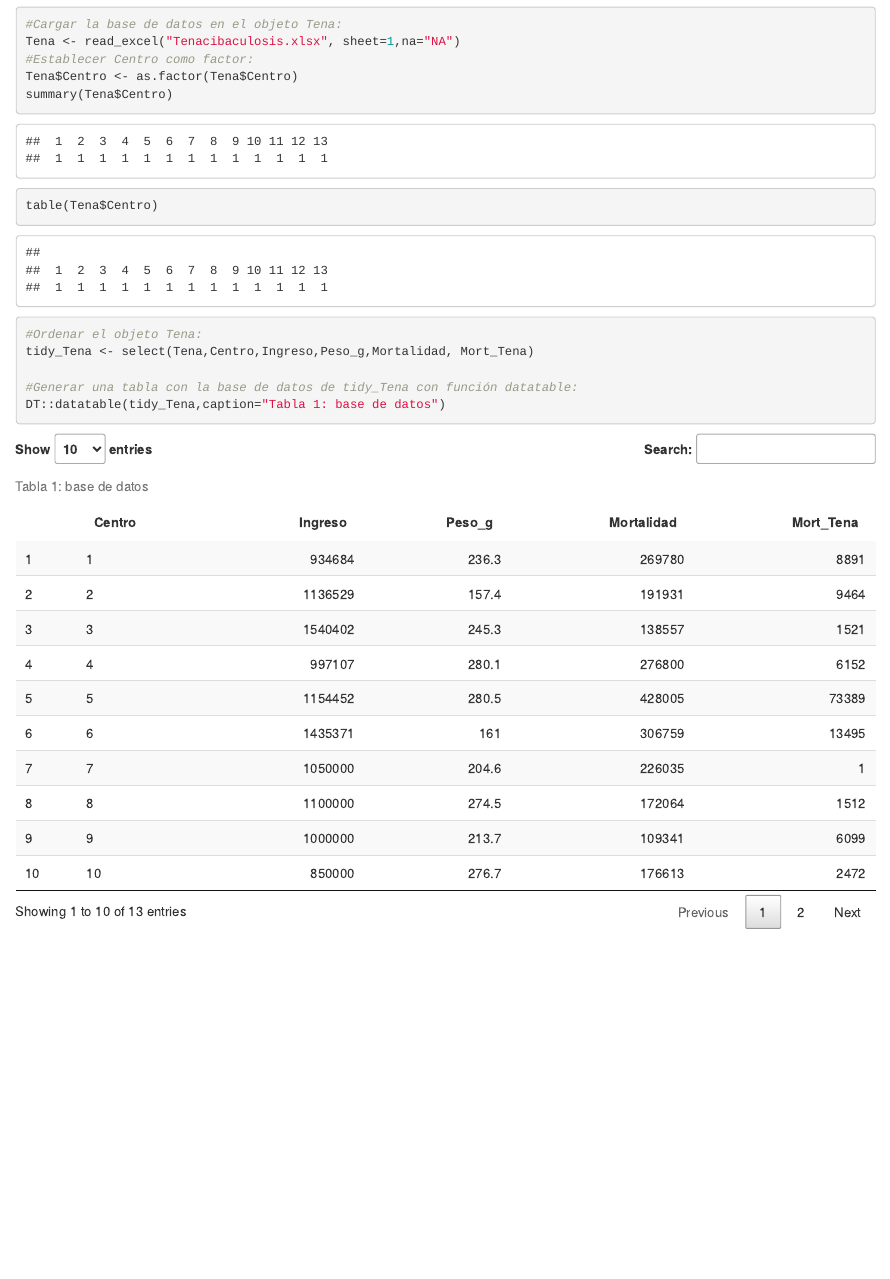
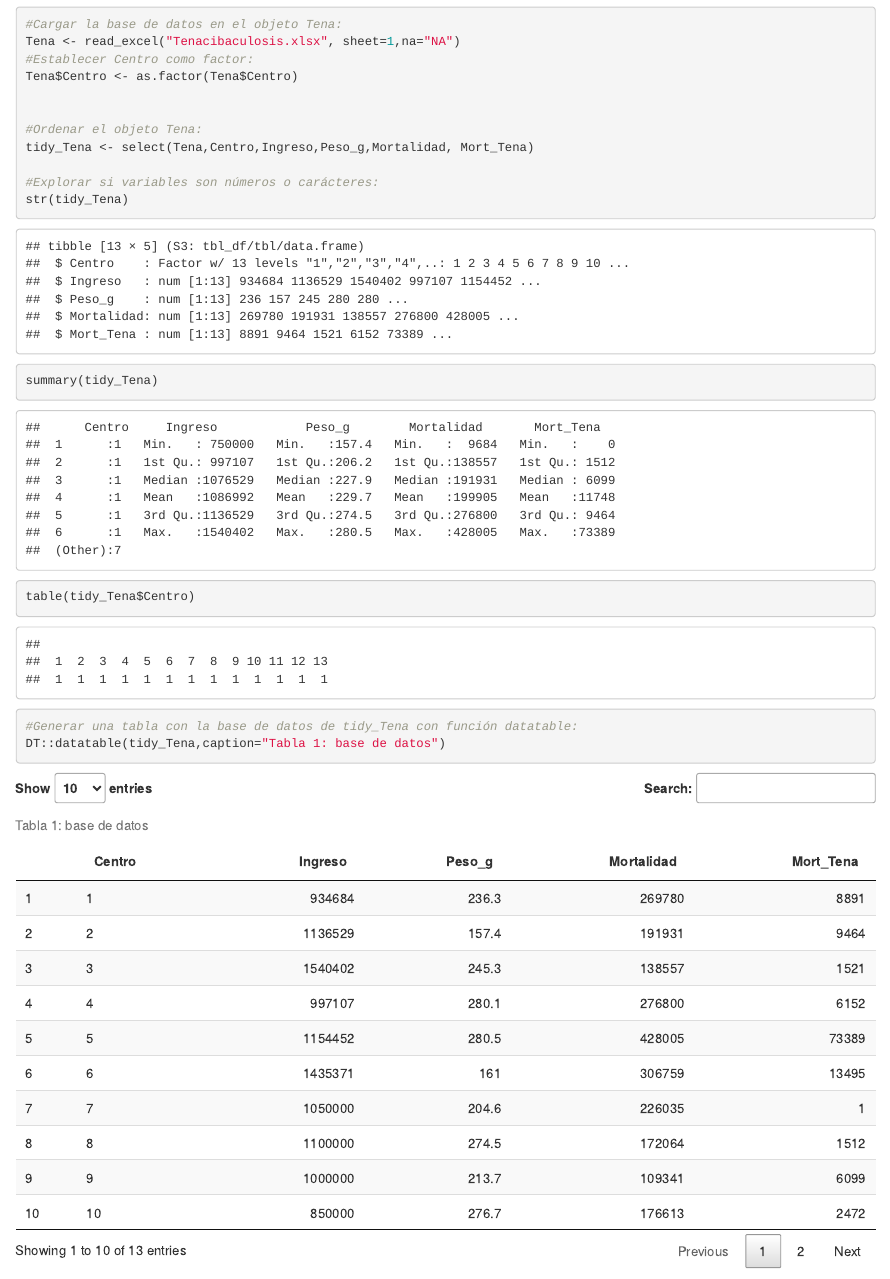
Before and after one commit to ConstanzaPA/TareaDiplomado, an R Markdown document (Archivo.Rmd): the page in a window 1100 px wide, from 350 px down. Rendered offline with R 4.5, knitr and Pandoc, with nearby package versions.

Commit message:
Cambio 14

```diff
--- a/Archivo.Rmd
+++ b/Archivo.Rmd
@@ -29,11 +29,16 @@ Número total de observaciones: 13
 Tena <- read_excel("Tenacibaculosis.xlsx", sheet=1,na="NA")
 #Establecer Centro como factor:
 Tena$Centro <- as.factor(Tena$Centro)
-summary(Tena$Centro)
-table(Tena$Centro)
+
 
 #Ordenar el objeto Tena:
 tidy_Tena <- select(Tena,Centro,Ingreso,Peso_g,Mortalidad, Mort_Tena)
+
+#Explorar si variables son números o carácteres:
+str(tidy_Tena)
+
+summary(tidy_Tena)
+table(tidy_Tena$Centro)
 
 #Generar una tabla con la base de datos de tidy_Tena con función datatable:
 DT::datatable(tidy_Tena,caption="Tabla 1: base de datos")
```
